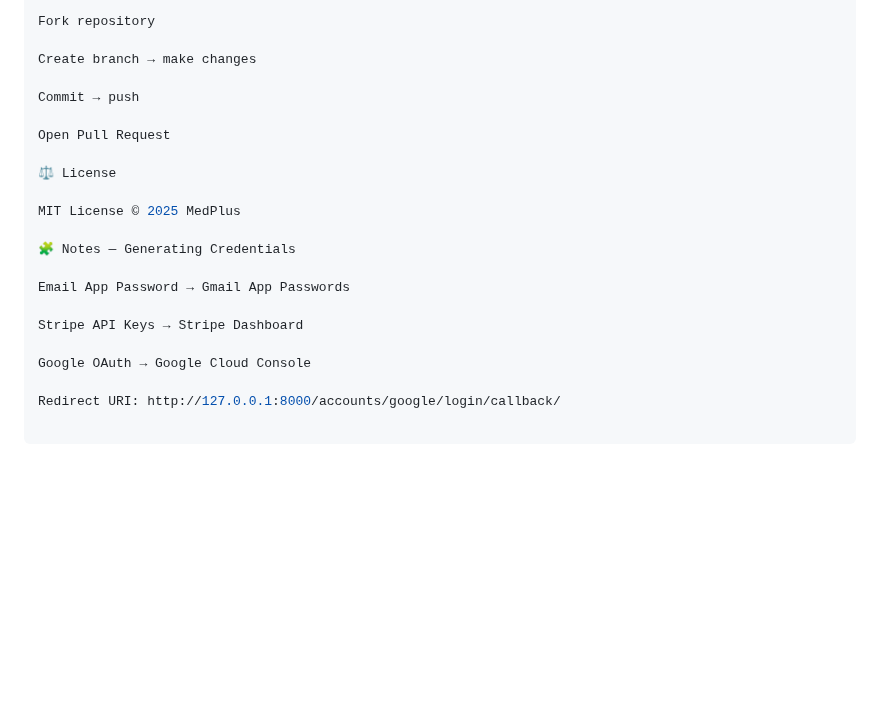
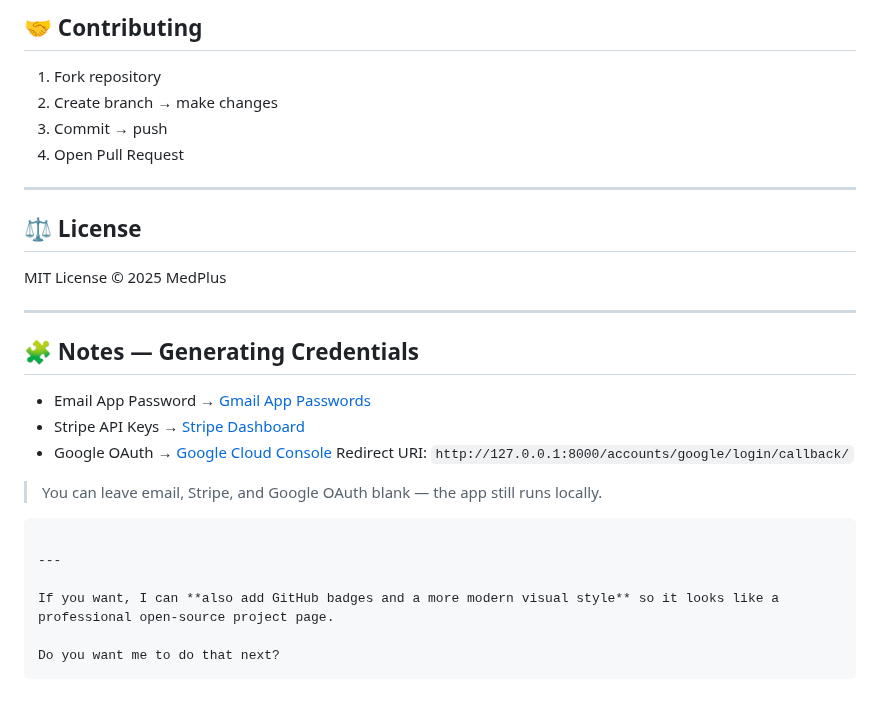
Before and after one commit to zuh2407/medplus-project, a Markdown page: README.md, the part around one of its changes. GitHub-like rendering; blank space fills up the shorter version.

````diff
--- a/README.md
+++ b/README.md
@@ -206,22 +229,33 @@ pharmacy_app/
 
-Fork repository
+## 🤝 Contributing
 
-Create branch → make changes
+1. Fork repository
+2. Create branch → make changes
+3. Commit → push
+4. Open Pull Request
 
-Commit → push
+---
 
-Open Pull Request
-
-⚖️ License
+## ⚖️ License
 
 MIT License © 2025 MedPlus
 
-🧩 Notes — Generating Credentials
+---
 
-Email App Password → Gmail App Passwords
+## 🧩 Notes — Generating Credentials
 
-Stripe API Keys → Stripe Dashboard
+* Email App Password → [Gmail App Passwords](https://myaccount.google.com/apppasswords)
+* Stripe API Keys → [Stripe Dashboard](https://dashboard.stripe.com/test/apikeys)
+* Google OAuth → [Google Cloud Console](https://console.cloud.google.com/apis/credentials)
+  Redirect URI: `http://127.0.0.1:8000/accounts/google/login/callback/`
 
-Google OAuth → Google Cloud Console
+> You can leave email, Stripe, and Google OAuth blank — the app still runs locally.
 
-Redirect URI: http://127.0.0.1:8000/accounts/google/login/callback/
+```
+
+---
+
+If you want, I can **also add GitHub badges and a more modern visual style** so it looks like a professional open-source project page.
+
+Do you want me to do that next?
+```
````
Also changed, not shown: other parts of README.md (+91 -68 lines).
